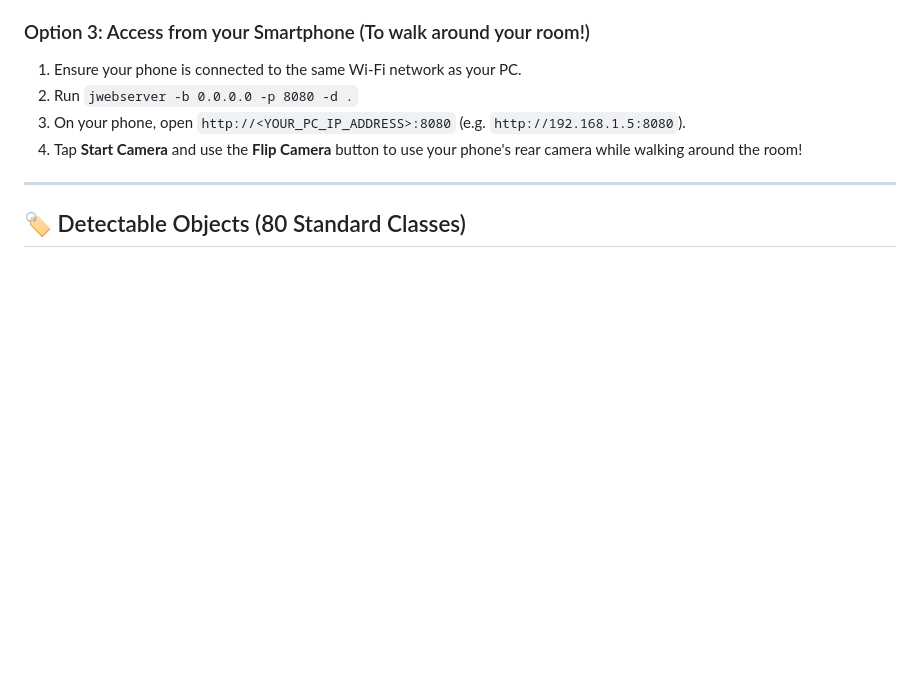
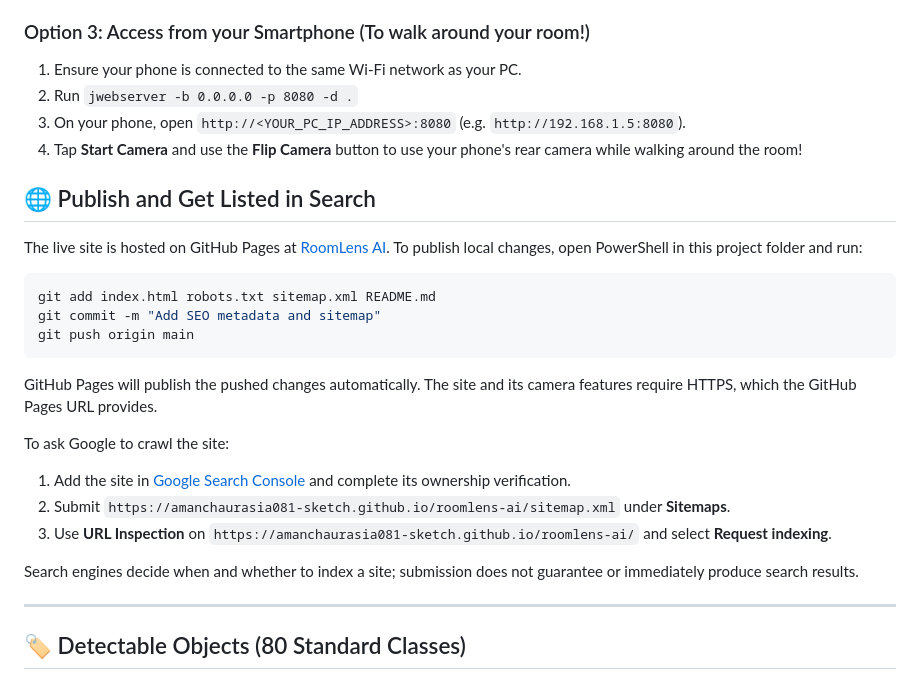
Before and after one commit to amanchaurasia081-sketch/roomlens-ai, a Markdown page: README.md, the part around the change. Rendered like a GitHub page; blank space fills up the shorter version.

Commit message:
Document publishing and search indexing steps

````diff
--- a/README.md
+++ b/README.md
@@ -60,6 +60,25 @@ Then open `http://localhost:8080` in Chrome, Edge, or Firefox.
 3. On your phone, open `http://<YOUR_PC_IP_ADDRESS>:8080` (e.g. `http://192.168.1.5:8080`).
 4. Tap **Start Camera** and use the **Flip Camera** button to use your phone's rear camera while walking around the room!
 
+## 🌐 Publish and Get Listed in Search
+
+The live site is hosted on GitHub Pages at [RoomLens AI](https://amanchaurasia081-sketch.github.io/roomlens-ai/). To publish local changes, open PowerShell in this project folder and run:
+
+```powershell
+git add index.html robots.txt sitemap.xml README.md
+git commit -m "Add SEO metadata and sitemap"
+git push origin main
+```
+
+GitHub Pages will publish the pushed changes automatically. The site and its camera features require HTTPS, which the GitHub Pages URL provides.
+
+To ask Google to crawl the site:
+1. Add the site in [Google Search Console](https://search.google.com/search-console/) and complete its ownership verification.
+2. Submit `https://amanchaurasia081-sketch.github.io/roomlens-ai/sitemap.xml` under **Sitemaps**.
+3. Use **URL Inspection** on `https://amanchaurasia081-sketch.github.io/roomlens-ai/` and select **Request indexing**.
+
+Search engines decide when and whether to index a site; submission does not guarantee or immediately produce search results.
+
 ---
 
 ## 🏷️ Detectable Objects (80 Standard Classes)
````
